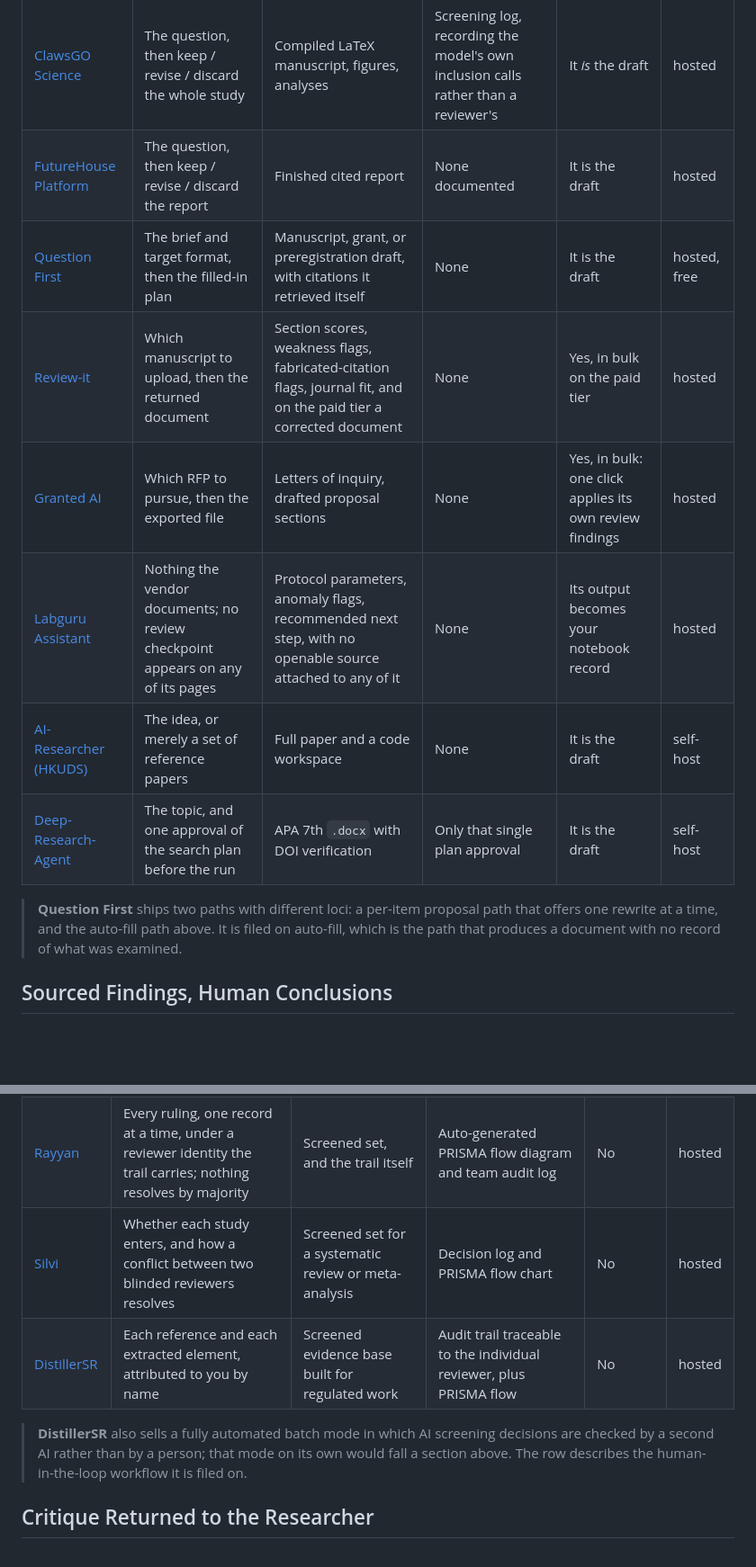
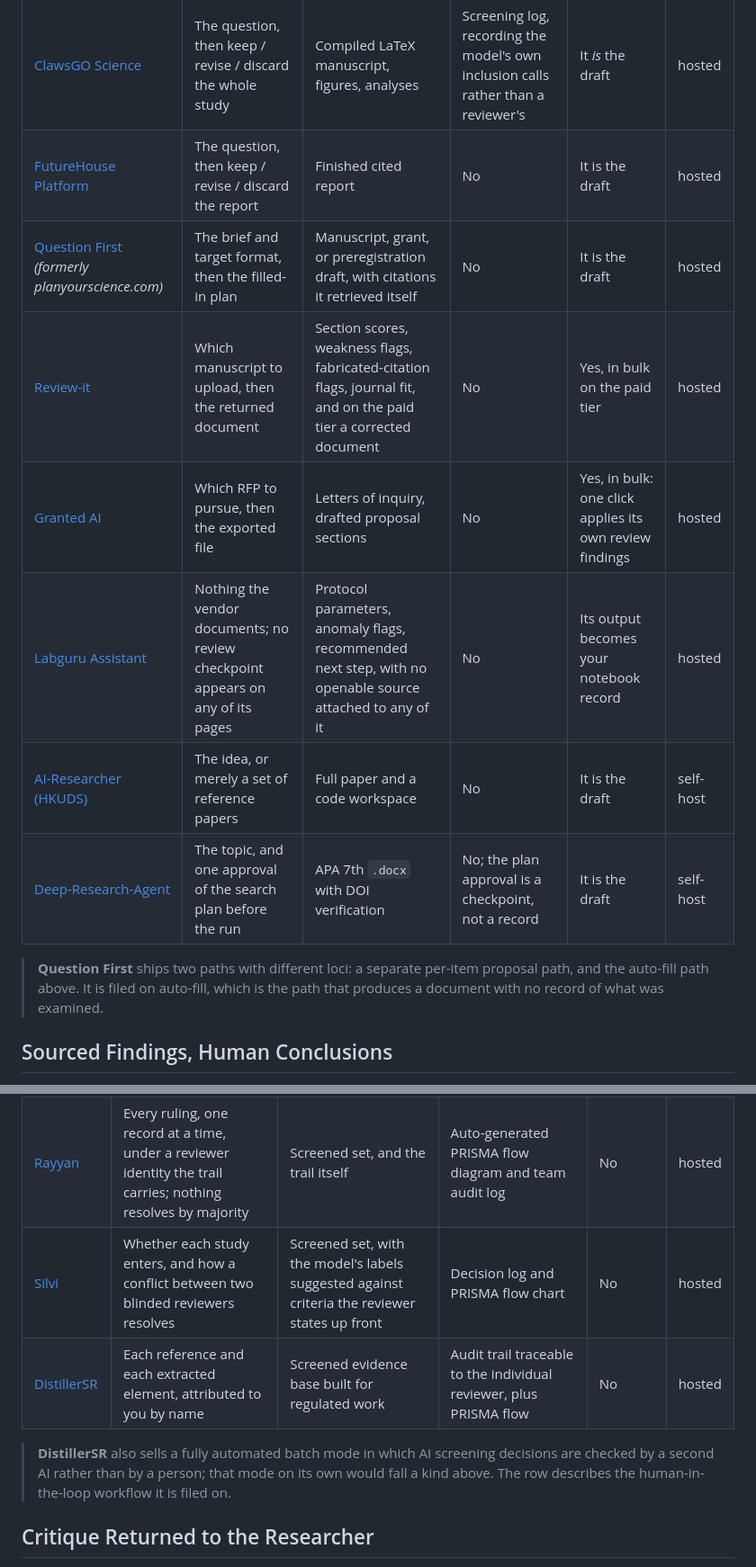
Before and after one commit to pswpswpsw/awesome-human-ai-research-systems, a Markdown page: README.md, 2 parts joined by grey strips. Shown at 90% size. GitHub-like rendering; blank space fills up the shorter version.

Commit message:
Resolve the Access rule's self-contradiction; normalize table values
CONTRIBUTING offered `hosted, free` as a sanctioned value in the same
bullet that banned prices and named "a wrong free" as the canonical error.
That contradiction would have kept producing `free` cells while formally
forbidding them. Rule now bans prices and tiers with one carve-out: a
service the vendor documents as free outright, not a free tier of a paid
product, and only when you can link the page.

Question First drops to `hosted`. The "free" claim traces to the original
README rather than to nothing, but the site is a client-rendered app with
no reachable pricing page, so it fails the repo's own standard that a
classification has to be checkable from public pages. Semantic Scholar
keeps `hosted, free`, which the original README carried as "free,
nonprofit" and which Ai2's status supports.

Normalized: six `None` / `None documented` cells to `No`, which split the
Decision record column along section lines and invited a distinction that
does not exist. Deep-Research-Agent's cell named a checkpoint rather than
a record and now says so. scientific-agent-skills moves from `self-host`
to `install into a host`, since "code you run" is the one thing a project
with no runtime is not.

Reverted two more unsupported compression additions: Silvi's "meta-analysis"
(restoring the criteria-driven clause that was dropped in its place) and
Question First's "one rewrite at a time". Restored the
(formerly planyourscience.com) alias, which I claimed to have restored last
round and had not. Trimmed METHOD's Labguru note back to the original
claim, which conceded nothing about the first half of the Bench test.

Co-Authored-By: Claude Opus 5 <noreply@anthropic.com>

```diff
--- a/README.md
+++ b/README.md
@@ -29,15 +29,15 @@ You write the brief, the system hands back something that already looks finished
 | System | The human rules on | You get | Decision record | Writes into your draft | Access |
 | --- | --- | --- | --- | --- | --- |
 | [ClawsGO Science](https://clawsgo.ai/) | The question, then keep / revise / discard the whole study | Compiled LaTeX manuscript, figures, analyses | Screening log, recording the model's own inclusion calls rather than a reviewer's | It *is* the draft | hosted |
-| [FutureHouse Platform](https://www.futurehouse.org/tools) | The question, then keep / revise / discard the report | Finished cited report | None documented | It is the draft | hosted |
-| [Question First](https://www.questionfirst.org/) | The brief and target format, then the filled-in plan | Manuscript, grant, or preregistration draft, with citations it retrieved itself | None | It is the draft | hosted, free |
-| [Review-it](https://review-it.ai/) | Which manuscript to upload, then the returned document | Section scores, weakness flags, fabricated-citation flags, journal fit, and on the paid tier a corrected document | None | Yes, in bulk on the paid tier | hosted |
-| [Granted AI](https://grantedai.com/) | Which RFP to pursue, then the exported file | Letters of inquiry, drafted proposal sections | None | Yes, in bulk: one click applies its own review findings | hosted |
-| [Labguru Assistant](https://www.labguru.com/labguru-assistant) | Nothing the vendor documents; no review checkpoint appears on any of its pages | Protocol parameters, anomaly flags, recommended next step, with no openable source attached to any of it | None | Its output becomes your notebook record | hosted |
-| [AI-Researcher (HKUDS)](https://github.com/hkuds/ai-researcher) | The idea, or merely a set of reference papers | Full paper and a code workspace | None | It is the draft | self-host |
-| [Deep-Research-Agent](https://github.com/CYC2002tommy/Deep-Research-Agent) | The topic, and one approval of the search plan before the run | APA 7th `.docx` with DOI verification | Only that single plan approval | It is the draft | self-host |
+| [FutureHouse Platform](https://www.futurehouse.org/tools) | The question, then keep / revise / discard the report | Finished cited report | No | It is the draft | hosted |
+| [Question First](https://www.questionfirst.org/) *(formerly planyourscience.com)* | The brief and target format, then the filled-in plan | Manuscript, grant, or preregistration draft, with citations it retrieved itself | No | It is the draft | hosted |
+| [Review-it](https://review-it.ai/) | Which manuscript to upload, then the returned document | Section scores, weakness flags, fabricated-citation flags, journal fit, and on the paid tier a corrected document | No | Yes, in bulk on the paid tier | hosted |
+| [Granted AI](https://grantedai.com/) | Which RFP to pursue, then the exported file | Letters of inquiry, drafted proposal sections | No | Yes, in bulk: one click applies its own review findings | hosted |
+| [Labguru Assistant](https://www.labguru.com/labguru-assistant) | Nothing the vendor documents; no review checkpoint appears on any of its pages | Protocol parameters, anomaly flags, recommended next step, with no openable source attached to any of it | No | Its output becomes your notebook record | hosted |
+| [AI-Researcher (HKUDS)](https://github.com/hkuds/ai-researcher) | The idea, or merely a set of reference papers | Full paper and a code workspace | No | It is the draft | self-host |
+| [Deep-Research-Agent](https://github.com/CYC2002tommy/Deep-Research-Agent) | The topic, and one approval of the search plan before the run | APA 7th `.docx` with DOI verification | No; the plan approval is a checkpoint, not a record | It is the draft | self-host |
 
-> **Question First** ships two paths with different loci: a per-item proposal path that offers one rewrite at a time, and the auto-fill path above. It is filed on auto-fill, which is the path that produces a document with no record of what was examined.
+> **Question First** ships two paths with different loci: a separate per-item proposal path, and the auto-fill path above. It is filed on auto-fill, which is the path that produces a document with no record of what was examined.
 
 ## Sourced Findings, Human Conclusions
 
@@ -61,10 +61,10 @@ AI screens and ranks, a named human decides, and the audit trail is publishable.
 | --- | --- | --- | --- | --- | --- |
 | [Covidence](https://www.covidence.org/) | Every reference, twice over, plus every conflict and every AI-suggested extraction value | Screened evidence base and the extractions | PRISMA 2020 diagram and inter-rater reliability export, attributed to each reviewer | No | hosted |
 | [Rayyan](https://www.rayyan.ai/) | Every ruling, one record at a time, under a reviewer identity the trail carries; nothing resolves by majority | Screened set, and the trail itself | Auto-generated PRISMA flow diagram and team audit log | No | hosted |
-| [Silvi](https://silvi.ai/) | Whether each study enters, and how a conflict between two blinded reviewers resolves | Screened set for a systematic review or meta-analysis | Decision log and PRISMA flow chart | No | hosted |
+| [Silvi](https://silvi.ai/) | Whether each study enters, and how a conflict between two blinded reviewers resolves | Screened set, with the model's labels suggested against criteria the reviewer states up front | Decision log and PRISMA flow chart | No | hosted |
 | [DistillerSR](https://www.distillersr.com/) | Each reference and each extracted element, attributed to you by name | Screened evidence base built for regulated work | Audit trail traceable to the individual reviewer, plus PRISMA flow | No | hosted |
 
-> **DistillerSR** also sells a fully automated batch mode in which AI screening decisions are checked by a second AI rather than by a person; that mode on its own would fall a section above. The row describes the human-in-the-loop workflow it is filed on.
+> **DistillerSR** also sells a fully automated batch mode in which AI screening decisions are checked by a second AI rather than by a person; that mode on its own would fall a kind above. The row describes the human-in-the-loop workflow it is filed on.
 
 ## Critique Returned to the Researcher
 
```
Also changed, not shown: other parts of README.md (+2 -2 lines), CONTRIBUTING.md (+1 -1 lines), METHOD.md (+1 -1 lines).
